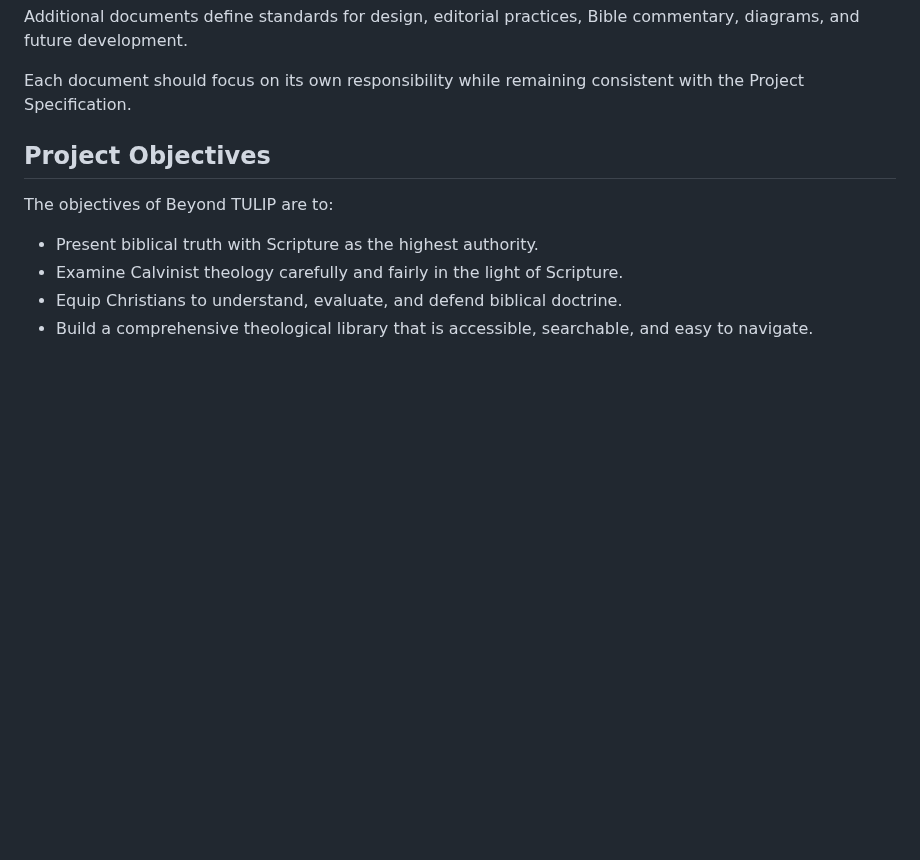
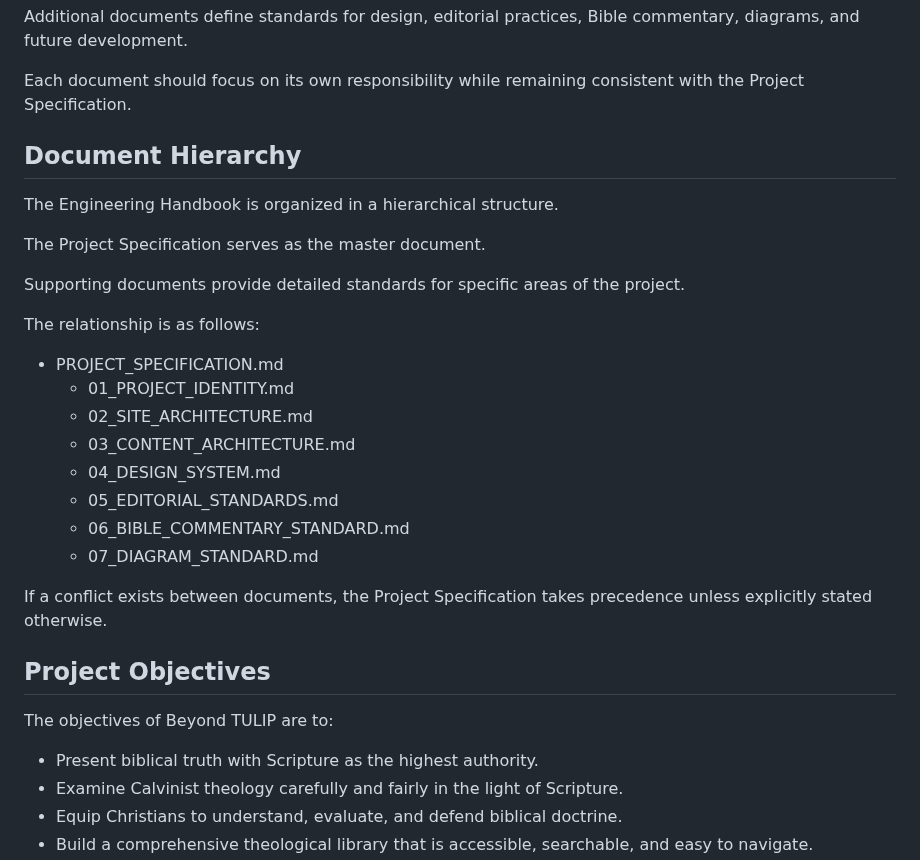
Before and after one commit to bm4wpw24cf-alt/Beyond-TULIP, a Markdown page: docs/PROJECT_SPECIFICATION.md, the part around the change. Drawn GitHub-style; blank space fills up the shorter version.

Commit message:
Add document hierarchy section to PROJECT_SPECIFICATION.md
Added a section on document hierarchy detailing the organization of the Engineering Handbook and the relationship between the Project Specification and supporting documents.

```diff
--- a/docs/PROJECT_SPECIFICATION.md
+++ b/docs/PROJECT_SPECIFICATION.md
@@ -88,6 +88,27 @@ The Engineering Handbook currently consists of:
 Additional documents define standards for design, editorial practices, Bible commentary, diagrams, and future development.
 
 Each document should focus on its own responsibility while remaining consistent with the Project Specification.
+
+## Document Hierarchy
+
+The Engineering Handbook is organized in a hierarchical structure.
+
+The Project Specification serves as the master document.
+
+Supporting documents provide detailed standards for specific areas of the project.
+
+The relationship is as follows:
+
+- PROJECT_SPECIFICATION.md
+  - 01_PROJECT_IDENTITY.md
+  - 02_SITE_ARCHITECTURE.md
+  - 03_CONTENT_ARCHITECTURE.md
+  - 04_DESIGN_SYSTEM.md
+  - 05_EDITORIAL_STANDARDS.md
+  - 06_BIBLE_COMMENTARY_STANDARD.md
+  - 07_DIAGRAM_STANDARD.md
+
+If a conflict exists between documents, the Project Specification takes precedence unless explicitly stated otherwise.
 
 ## Project Objectives
 
```
